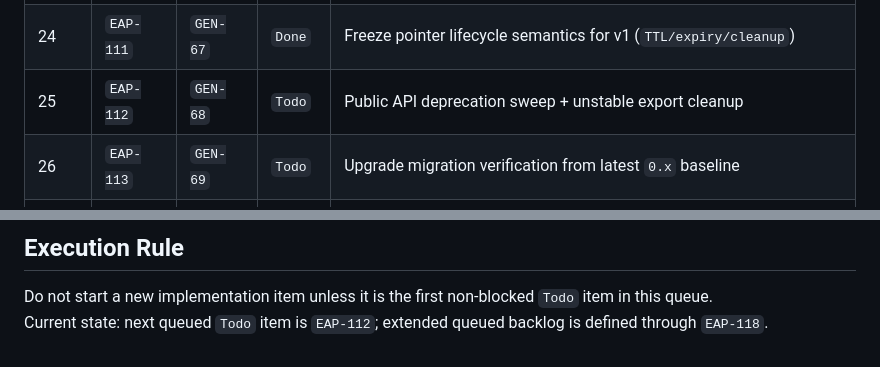
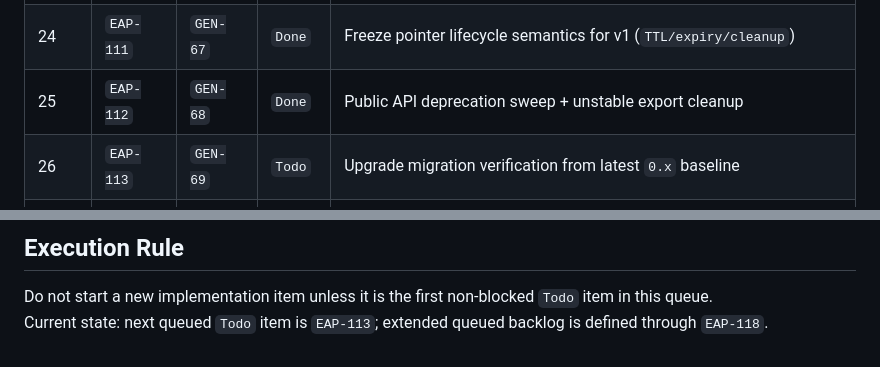
Before and after one commit to GenieWeenie/efficient-agent-protocol, a Markdown page: docs/execution_protocol.md, 2 parts joined by grey strips. GitHub-like rendering.

Commit message:
Mark EAP-112 Done in execution queue, advance to EAP-113 (#79)
Made-with: Cursor

```diff
--- a/docs/execution_protocol.md
+++ b/docs/execution_protocol.md
@@ -52,7 +52,7 @@ Updated: 2026-02-26 (v0.1.8 baseline)
 | 22 | `EAP-109` | `GEN-65` | `Done` | Strict typing tranche: executor runtime path (`environment/executor.py`) |
 | 23 | `EAP-110` | `GEN-66` | `Done` | Strict typing tranche: runtime HTTP API path (`eap/runtime/http_api.py`) |
 | 24 | `EAP-111` | `GEN-67` | `Done` | Freeze pointer lifecycle semantics for v1 (`TTL/expiry/cleanup`) |
-| 25 | `EAP-112` | `GEN-68` | `Todo` | Public API deprecation sweep + unstable export cleanup |
+| 25 | `EAP-112` | `GEN-68` | `Done` | Public API deprecation sweep + unstable export cleanup |
 | 26 | `EAP-113` | `GEN-69` | `Todo` | Upgrade migration verification from latest `0.x` baseline |
 | 27 | `EAP-114` | `GEN-70` | `Todo` | Observability compatibility lock (logs/metrics/telemetry schema) |
 | 28 | `EAP-115` | `GEN-71` | `Todo` | V1 readiness gatepack (coverage/perf/reliability/security) |
@@ -63,4 +63,4 @@ Updated: 2026-02-26 (v0.1.8 baseline)
 ## Execution Rule
 
 Do not start a new implementation item unless it is the first non-blocked `Todo` item in this queue.
-Current state: next queued `Todo` item is `EAP-112`; extended queued backlog is defined through `EAP-118`.
+Current state: next queued `Todo` item is `EAP-113`; extended queued backlog is defined through `EAP-118`.
```
